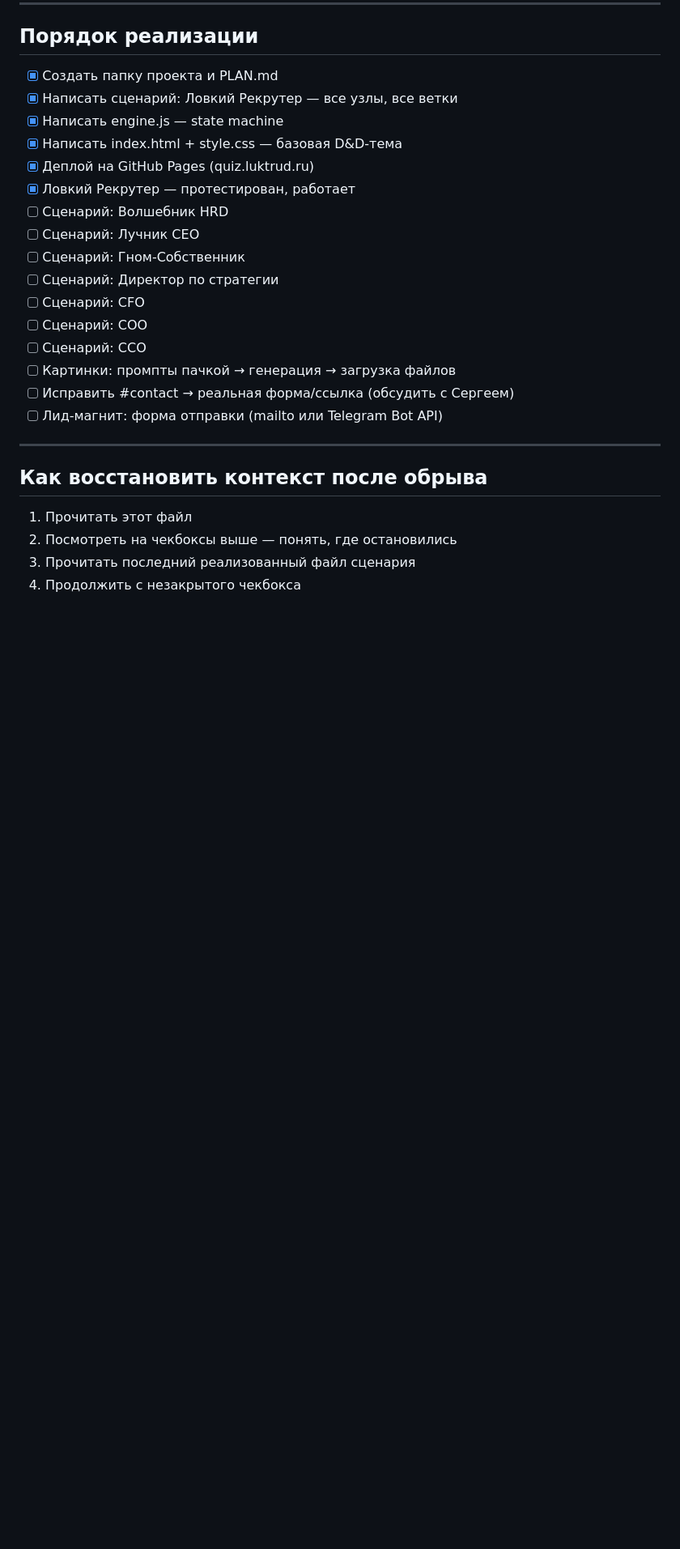
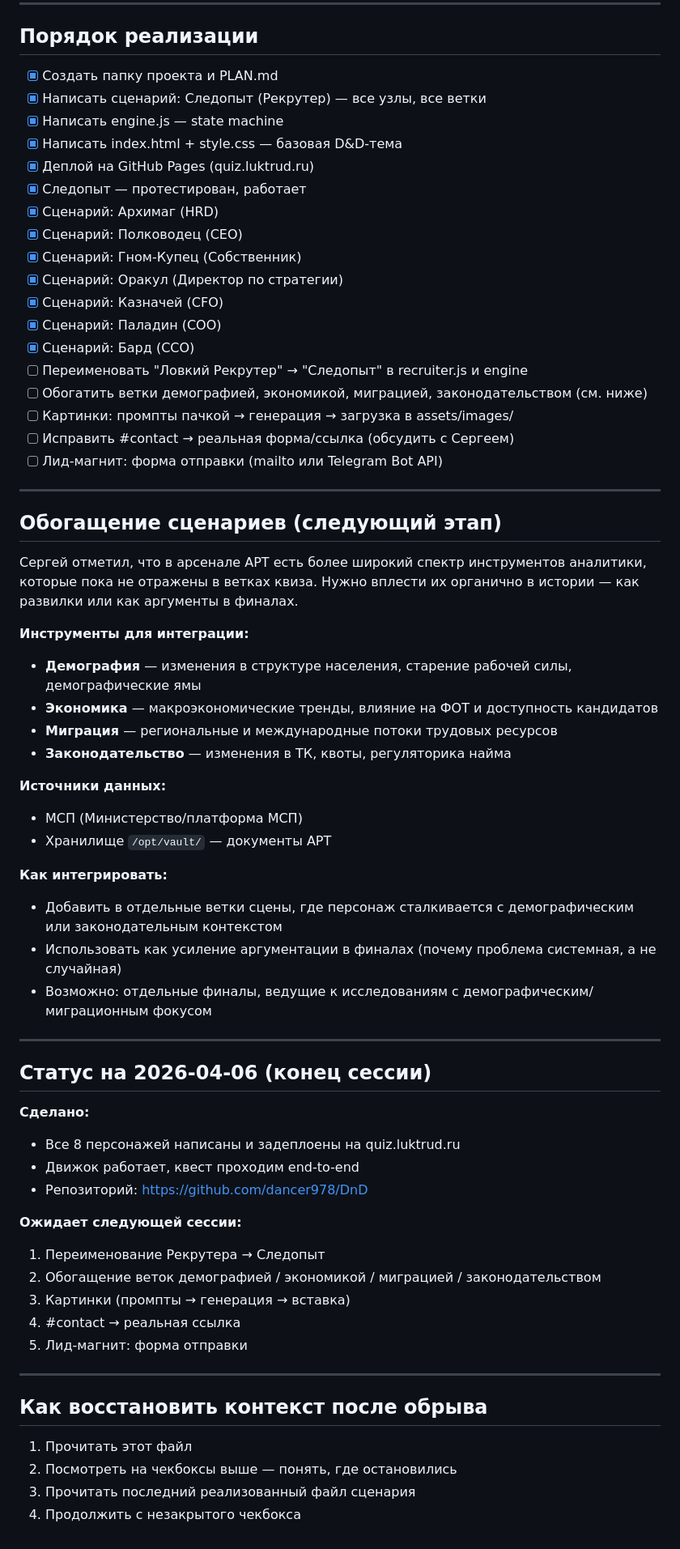
Before and after one commit to dancer978/DnD, a Markdown page: PLAN.md, the part around the change. Shown at 81% size. Drawn GitHub-style; blank space fills up the shorter version.

Commit message:
Update PLAN: session status, enrichment agenda, rename todo

```diff
--- a/PLAN.md
+++ b/PLAN.md
@@ -157,21 +157,60 @@ export const scenario = {
 ## Порядок реализации
 
 - [x] Создать папку проекта и PLAN.md
-- [x] Написать сценарий: Ловкий Рекрутер — все узлы, все ветки
+- [x] Написать сценарий: Следопыт (Рекрутер) — все узлы, все ветки
 - [x] Написать engine.js — state machine
 - [x] Написать index.html + style.css — базовая D&D-тема
 - [x] Деплой на GitHub Pages (quiz.luktrud.ru)
-- [x] Ловкий Рекрутер — протестирован, работает
-- [ ] Сценарий: Волшебник HRD
-- [ ] Сценарий: Лучник CEO
-- [ ] Сценарий: Гном-Собственник
-- [ ] Сценарий: Директор по стратегии
-- [ ] Сценарий: CFO
-- [ ] Сценарий: COO
-- [ ] Сценарий: CCO
-- [ ] Картинки: промпты пачкой → генерация → загрузка файлов
+- [x] Следопыт — протестирован, работает
+- [x] Сценарий: Архимаг (HRD)
+- [x] Сценарий: Полководец (CEO)
+- [x] Сценарий: Гном-Купец (Собственник)
+- [x] Сценарий: Оракул (Директор по стратегии)
+- [x] Сценарий: Казначей (CFO)
+- [x] Сценарий: Паладин (COO)
+- [x] Сценарий: Бард (CCO)
+- [ ] Переименовать "Ловкий Рекрутер" → "Следопыт" в recruiter.js и engine
+- [ ] Обогатить ветки демографией, экономикой, миграцией, законодательством (см. ниже)
+- [ ] Картинки: промпты пачкой → генерация → загрузка в assets/images/
 - [ ] Исправить #contact → реальная форма/ссылка (обсудить с Сергеем)
 - [ ] Лид-магнит: форма отправки (mailto или Telegram Bot API)
+
+---
+
+## Обогащение сценариев (следующий этап)
+
+Сергей отметил, что в арсенале АРТ есть более широкий спектр инструментов аналитики, которые пока не отражены в ветках квиза. Нужно вплести их органично в истории — как развилки или как аргументы в финалах.
+
+**Инструменты для интеграции:**
+- **Демография** — изменения в структуре населения, старение рабочей силы, демографические ямы
+- **Экономика** — макроэкономические тренды, влияние на ФОТ и доступность кандидатов
+- **Миграция** — региональные и международные потоки трудовых ресурсов
+- **Законодательство** — изменения в ТК, квоты, регуляторика найма
+
+**Источники данных:**
+- МСП (Министерство/платформа МСП)
+- Хранилище `/opt/vault/` — документы АРТ
+
+**Как интегрировать:**
+- Добавить в отдельные ветки сцены, где персонаж сталкивается с демографическим или законодательным контекстом
+- Использовать как усиление аргументации в финалах (почему проблема системная, а не случайная)
+- Возможно: отдельные финалы, ведущие к исследованиям с демографическим/миграционным фокусом
+
+---
+
+## Статус на 2026-04-06 (конец сессии)
+
+**Сделано:**
+- Все 8 персонажей написаны и задеплоены на quiz.luktrud.ru
+- Движок работает, квест проходим end-to-end
+- Репозиторий: https://github.com/dancer978/DnD
+
+**Ожидает следующей сессии:**
+1. Переименование Рекрутера → Следопыт
+2. Обогащение веток демографией / экономикой / миграцией / законодательством
+3. Картинки (промпты → генерация → вставка)
+4. #contact → реальная ссылка
+5. Лид-магнит: форма отправки
 
 ---
 
```
